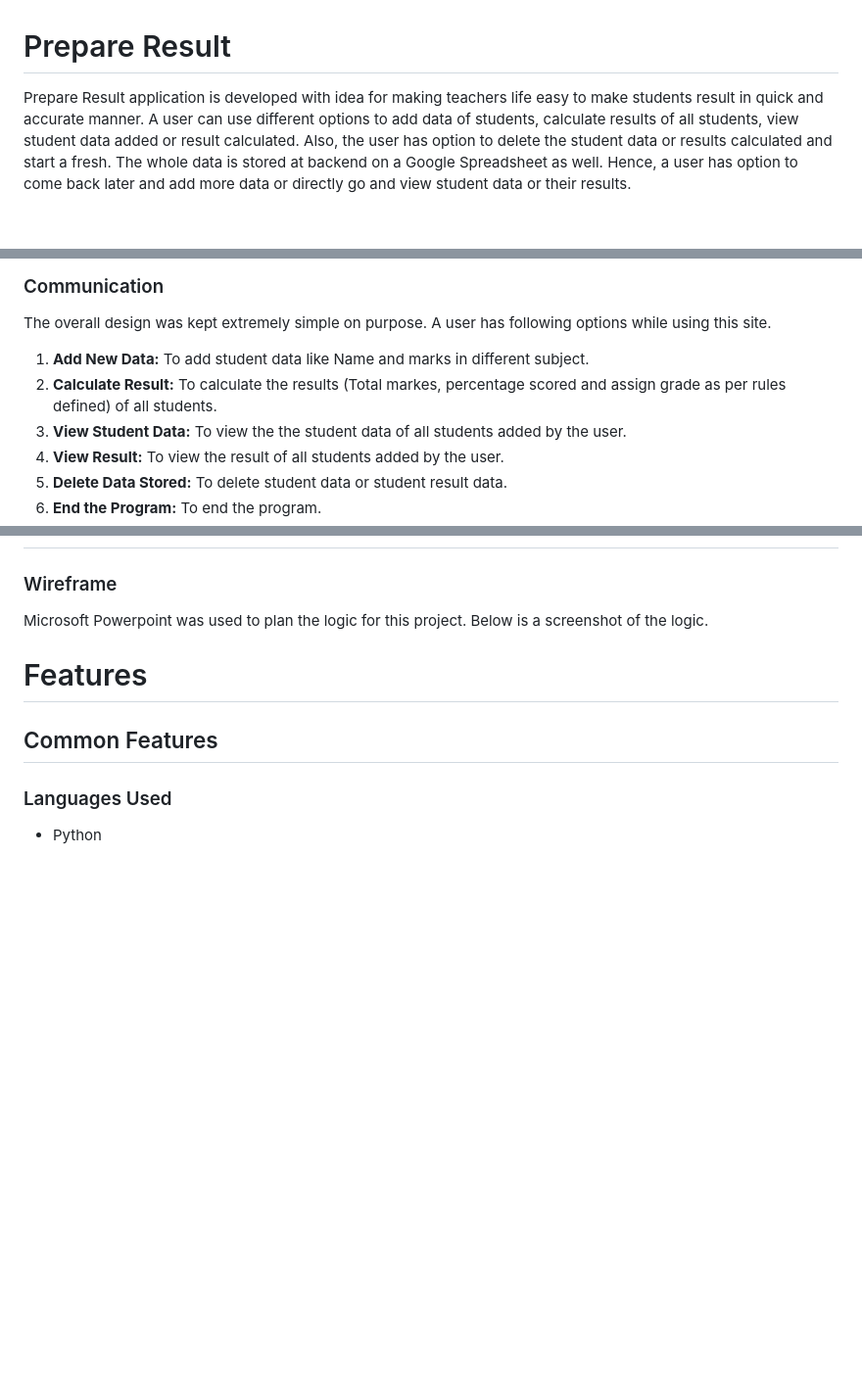
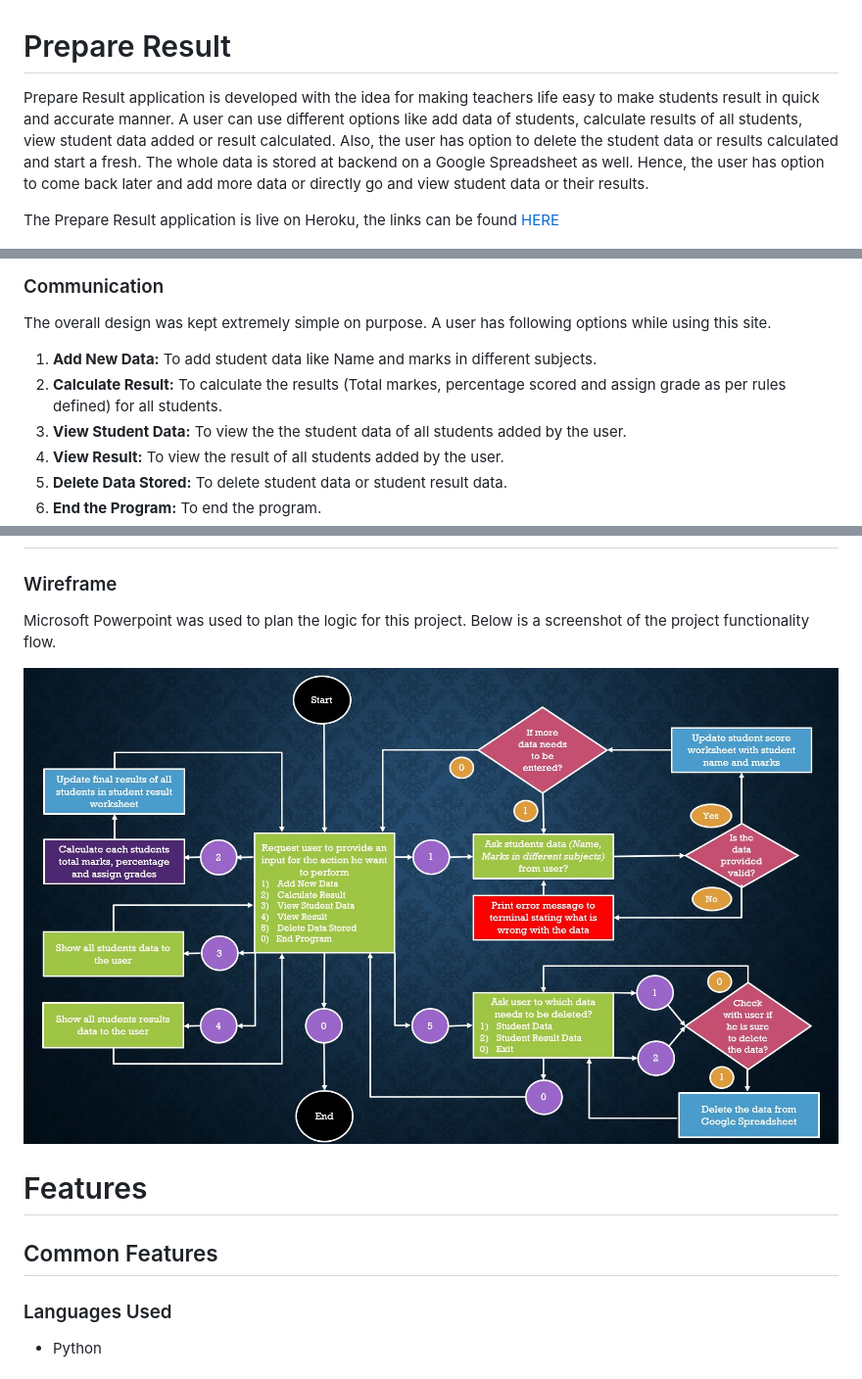
Before and after one commit to Sugandhi13/prepare-result, a Markdown page: README.md, 3 parts joined by grey strips. Shown: that part at 98% size. Drawn GitHub-style; pictures changed too: assets/images/projectflowchart.jpg (added); blank space fills up the shorter version.

Commit message:
Add wireframe project flowchart

```diff
--- a/README.md
+++ b/README.md
@@ -1,5 +1,7 @@
 # Prepare Result
 
-Prepare Result application is developed with idea for making teachers life easy to make students result in quick and accurate manner. A user can use different options to add data of students, calculate results of all students, view student data added or result calculated. Also, the user has option to delete the student data or results calculated and start a fresh. The whole data is stored at backend on a Google Spreadsheet as well. Hence, a user has option to come back later and add more data or directly go and view student data or their results.
+Prepare Result application is developed with the idea for making teachers life easy to make students result in quick and accurate manner. A user can use different options like add data of students, calculate results of all students, view student data added or result calculated. Also, the user has option to delete the student data or results calculated and start a fresh. The whole data is stored at backend on a Google Spreadsheet as well. Hence, the user has option to come back later and add more data or directly go and view student data or their results.
+
+The Prepare Result application is live on Heroku, the links can be found [HERE](https://prepare-result-7eb68397c985.herokuapp.com/)
 
 ![Homepage-Image](/assets/images/landingview.jpg)
@@ -55,8 +55,8 @@ This site designed for school teachers or educational instuations. This site wil
 
 ### Communication
 The overall design was kept extremely simple on purpose. A user has following options while using this site.
-1. **Add New Data:** To add student data like Name and marks in different subject.
-2. **Calculate Result:** To calculate the results (Total markes, percentage scored and assign grade as per rules defined) of all students.
+1. **Add New Data:** To add student data like Name and marks in different subjects.
+2. **Calculate Result:** To calculate the results (Total markes, percentage scored and assign grade as per rules defined) for all students.
 3. **View Student Data:** To view the the student data of all students added by the user.
 4. **View Result:** To view the result of all students added by the user.
 5. **Delete Data Stored:** To delete student data or student result data.
@@ -76,7 +76,9 @@ The more I was working on this application the more I was getting hopeful that w
 
 ### Wireframe
 
-Microsoft Powerpoint was used to plan the logic for this project. Below is a screenshot of the logic.
+Microsoft Powerpoint was used to plan the logic for this project. Below is a screenshot of the project functionality flow.
+
+![Project-Flowchart](/assets/images/projectflowchart.jpg)
 
 # Features
 
```
Also changed, not shown: other parts of README.md (+0 -2 lines).
